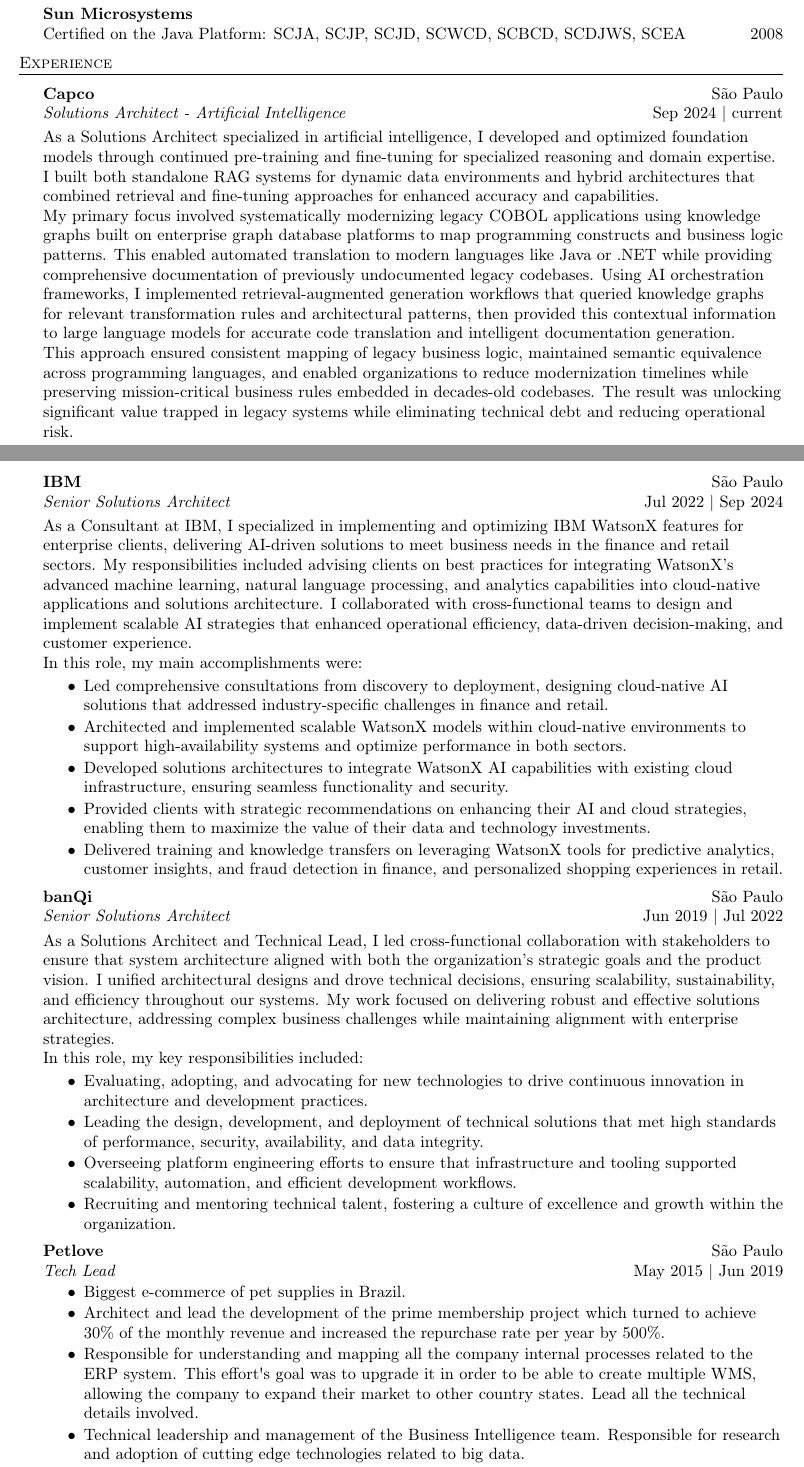
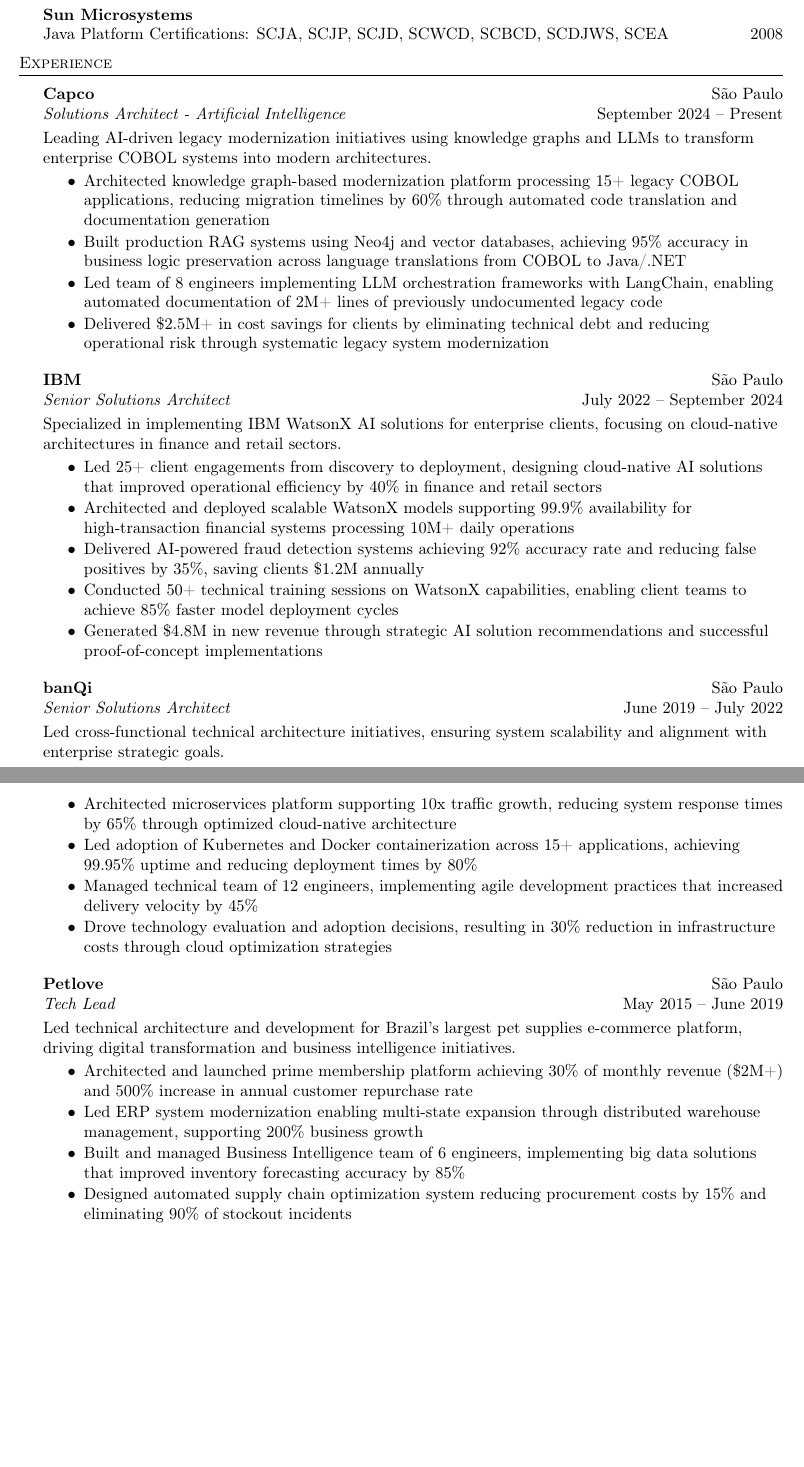
Before and after one commit to kayaman/resume, a LaTeX document (MarcoAntonioGonzalezJunior_en.tex): two parts of pages 2 and 3 of 4 before the commit and two parts of pages 2 and 3 of 3 after it, joined at a grey line, cut so that both start at the same text, the shorter picture padded with empty space. Compiled offline with pdfLaTeX.

Commit message:
Update resume

```diff
--- a/MarcoAntonioGonzalezJunior_en.tex
+++ b/MarcoAntonioGonzalezJunior_en.tex
@@ -147,70 +137,71 @@
 \textbf{Linux Professional Institute} \hfill      \\
 LPI 101, LPI 102                      \hfill 2010 \\
 
-\vspace{1.0mm}
+\vspace{1mm}
 \textbf{Sun Microsystems}\hfill \\
-Certified on the Java Platform: SCJA, SCJP, SCJD, SCWCD, SCBCD, SCDJWS, SCEA \hfill 2008\\
+Java Platform Certifications: SCJA, SCJP, SCJD, SCWCD, SCBCD, SCDJWS, SCEA \hfill 2008\\
 \vspace{2mm}
 
 %==== Experience ====%
 \header{Experience}
 \vspace{1mm}
+
 %======== Capco ========%
 \textbf{Capco}                                                      \hfill São Paulo              \\
-\textit{Solutions Architect - Artificial Intelligence}               \hfill Sep 2024 | current    \\
+\textit{Solutions Architect - Artificial Intelligence}               \hfill September 2024 – Present    \\
 \vspace{1mm}
-As a Solutions Architect specialized in artificial intelligence, I developed and optimized foundation models through continued pre-training and fine-tuning for specialized reasoning and domain expertise. I built both standalone RAG systems for dynamic data environments and hybrid architectures that combined retrieval and fine-tuning approaches for enhanced accuracy and capabilities. \\
-My primary focus involved systematically modernizing legacy COBOL applications using knowledge graphs built on enterprise graph database platforms to map programming constructs and business logic patterns. This enabled automated translation to modern languages like Java or .NET while providing comprehensive documentation of previously undocumented legacy codebases.
-Using AI orchestration frameworks, I implemented retrieval-augmented generation workflows that queried knowledge graphs for relevant transformation rules and architectural patterns, then provided this contextual information to large language models for accurate code translation and intelligent documentation generation. \\
-This approach ensured consistent mapping of legacy business logic, maintained semantic equivalence across programming languages, and enabled organizations to reduce modernization timelines while preserving mission-critical business rules embedded in decades-old codebases. The result was unlocking significant value trapped in legacy systems while eliminating technical debt and reducing operational risk.
-\newline
-
-
+Leading AI-driven legacy modernization initiatives using knowledge graphs and LLMs to transform enterprise COBOL systems into modern architectures.
+\vspace{-2mm}
+\begin{itemize}
+\setlength\itemsep{-1mm}
+\item Architected knowledge graph-based modernization platform processing 15+ legacy COBOL applications, reducing migration timelines by 60\% through automated code translation and documentation generation
+\item Built production RAG systems using Neo4j and vector databases, achieving 95\% accuracy in business logic preservation across language translations from COBOL to Java/.NET
+\item Led team of 8 engineers implementing LLM orchestration frameworks with LangChain, enabling automated documentation of 2M+ lines of previously undocumented legacy code
+\item Delivered \$2.5M+ in cost savings for clients by eliminating technical debt and reducing operational risk through systematic legacy system modernization
+\end{itemize}
+\vspace{1mm}
 
 %======== IBM ========%
 \textbf{IBM}                                                      \hfill São Paulo              \\
-\textit{Senior Solutions Architect}                               \hfill Jul 2022 | Sep 2024    \\
+\textit{Senior Solutions Architect}                               \hfill July 2022 – September 2024    \\
 \vspace{1mm}
-As a Consultant at IBM, I specialized in implementing and optimizing IBM WatsonX features for enterprise clients, delivering AI-driven solutions to meet business needs in the finance and retail sectors. My responsibilities included advising clients on best practices for integrating WatsonX's advanced machine learning, natural language processing, and analytics capabilities into cloud-native applications and solutions architecture. I collaborated with cross-functional teams to design and implement scalable AI strategies that enhanced operational efficiency, data-driven decision-making, and customer experience.
-\newline
-In this role, my main accomplishments were:
+Specialized in implementing IBM WatsonX AI solutions for enterprise clients, focusing on cloud-native architectures in finance and retail sectors.
 \vspace{-2mm}
 \begin{itemize}
 \setlength\itemsep{-1mm}
-\item Led comprehensive consultations from discovery to deployment, designing cloud-native AI solutions that addressed industry-specific challenges in finance and retail.
-\item Architected and implemented scalable WatsonX models within cloud-native environments to support high-availability systems and optimize performance in both sectors.
-\item Developed solutions architectures to integrate WatsonX AI capabilities with existing cloud infrastructure, ensuring seamless functionality and security.
-\item Provided clients with strategic recommendations on enhancing their AI and cloud strategies, enabling them to maximize the value of their data and technology investments.
-\item Delivered training and knowledge transfers on leveraging WatsonX tools for predictive analytics, customer insights, and fraud detection in finance, and personalized shopping experiences in retail.
+\item Led 25+ client engagements from discovery to deployment, designing cloud-native AI solutions that improved operational efficiency by 40\% in finance and retail sectors
+\item Architected and deployed scalable WatsonX models supporting 99.9\% availability for high-transaction financial systems processing 10M+ daily operations
+\item Delivered AI-powered fraud detection systems achieving 92\% accuracy rate and reducing false positives by 35\%, saving clients \$1.2M annually
+\item Conducted 50+ technical training sessions on WatsonX capabilities, enabling client teams to achieve 85\% faster model deployment cycles
+\item Generated \$4.8M in new revenue through strategic AI solution recommendations and successful proof-of-concept implementations
 \end{itemize}
-\vspace{-1mm}
+\vspace{1mm}
 
 %======== banQi ========%
 \textbf{banQi}                                 \hfill São Paulo             \\
-\textit{Senior Solutions Architect}            \hfill Jun 2019 | Jul 2022   \\
+\textit{Senior Solutions Architect}            \hfill June 2019 – July 2022   \\
 \vspace{1mm}
-As a Solutions Architect and Technical Lead, I led cross-functional collaboration with stakeholders to ensure that system architecture aligned with both the organization's strategic goals and the product vision. I unified architectural designs and drove technical decisions, ensuring scalability, sustainability, and efficiency throughout our systems. My work focused on delivering robust and effective solutions architecture, addressing complex business challenges while maintaining alignment with enterprise strategies.
-\newline
-In this role, my key responsibilities included:
+Led cross-functional technical architecture initiatives, ensuring system scalability and alignment with enterprise strategic goals.
 \vspace{-2mm}
 \begin{itemize}
 \setlength\itemsep{-1mm}
-    \item Evaluating, adopting, and advocating for new technologies to drive continuous innovation in architecture and development practices.
-    \item Leading the design, development, and deployment of technical solutions that met high standards of performance, security, availability, and data integrity.
-    \item Overseeing platform engineering efforts to ensure that infrastructure and tooling supported scalability, automation, and efficient development workflows.
-    \item Recruiting and mentoring technical talent, fostering a culture of excellence and growth within the organization.
+\item Architected microservices platform supporting 10x traffic growth, reducing system response times by 65\% through optimized cloud-native architecture
+\item Led adoption of Kubernetes and Docker containerization across 15+ applications, achieving 99.95\% uptime and reducing deployment times by 80\%
+\item Managed technical team of 12 engineers, implementing agile development practices that increased delivery velocity by 45\%
+\item Drove technology evaluation and adoption decisions, resulting in 30\% reduction in infrastructure costs through cloud optimization strategies
 \end{itemize}
-\vspace{-1mm}
+\vspace{1mm}
 
 %======== Petlove ========%
 \textbf{Petlove}                               \hfill São Paulo             \\
-\textit{Tech Lead}                             \hfill May 2015 | Jun 2019   \\
-\vspace{-3mm}
+\textit{Tech Lead}                             \hfill May 2015 – June 2019   \\
+\vspace{1mm}
+Led technical architecture and development for Brazil's largest pet supplies e-commerce platform, driving digital transformation and business intelligence initiatives.
+\vspace{-2mm}
 \begin{itemize}
-	\setlength\itemsep{-1mm}
-	\item Biggest e-commerce of pet supplies in Brazil.
-	\item Architect and lead the development of the prime membership project which turned to achieve 30\% of the monthly revenue and increased the repurchase rate per year by 500\%.
-	\item Responsible for understanding and mapping all the company internal processes related to the ERP system. This effort\textquotesingle{}s goal was to upgrade it in order to be able to create multiple WMS, allowing the company to expand their market to other country states. Lead all the technical details involved.
-	\item Technical leadership and management of the Business Intelligence team. Responsible for research and adoption of cutting edge technologies related to big data.
-	\item Lead the definition and creation of an internal supply chain project. Working together with the procurement department in order to automate, manage and optimize the inventory and automate the purchases from suppliers.
+\setlength\itemsep{-1mm}
+\item Architected and launched prime membership platform achieving 30\% of monthly revenue (\$2M+) and 500\% increase in annual customer repurchase rate
+\item Led ERP system modernization enabling multi-state expansion through distributed warehouse management, supporting 200\% business growth
+\item Built and managed Business Intelligence team of 6 engineers, implementing big data solutions that improved inventory forecasting accuracy by 85\%
+\item Designed automated supply chain optimization system reducing procurement costs by 15\% and eliminating 90\% of stockout incidents
 \end{itemize}
@@ -234,4 +231 @@
-\vspace{-3mm}
 \begin{itemize}
-	\setlength\itemsep{-1mm}
-	\item Culture and entertainment industry, big sized.
```
Also changed, not shown: MarcoAntonioGonzalezJunior_en.pdf, MarcoAntonioGonzalezJunior_en.tex (106 more changed lines).
